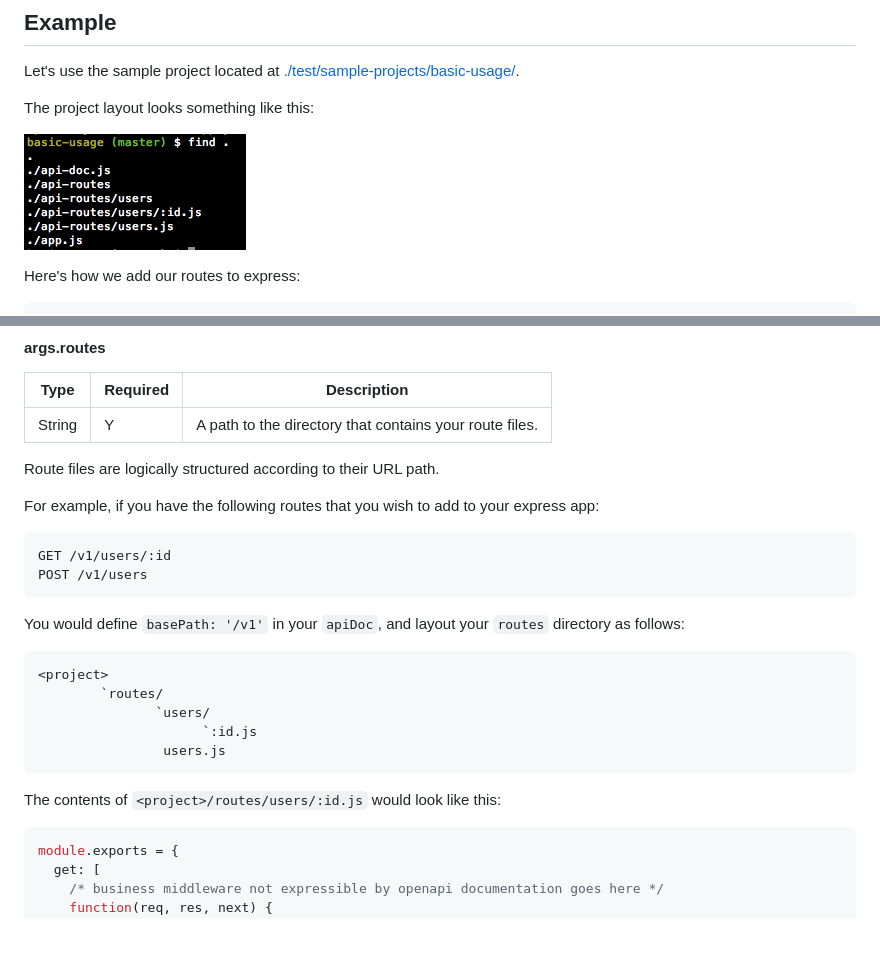
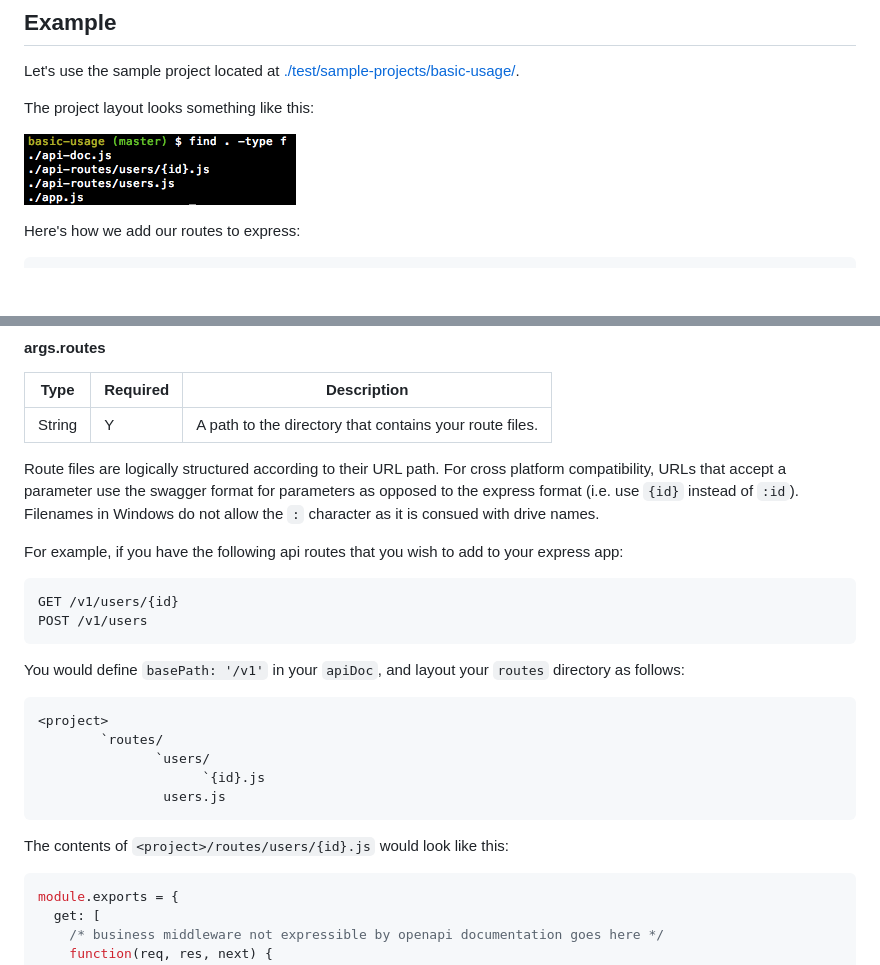
Before and after one commit to kogosoftwarellc/open-api, a Markdown page: README.md, 2 parts joined by grey strips. Drawn GitHub-style; pictures changed too: docs/express-openapi.png; blank space fills up the shorter version.

Commit message:
Updating documentation.

````diff
--- a/README.md
+++ b/README.md
@@ -95,13 +95,16 @@ parameters.
 |String|Y|A path to the directory that contains your route files.|
 
 
-Route files are logically structured according to their URL path.
+Route files are logically structured according to their URL path.  For cross platform
+compatibility, URLs that accept a parameter use the swagger format for parameters
+as opposed to the express format (i.e. use `{id}` instead of `:id`).  Filenames in
+Windows do not allow the `:` character as it is consued with drive names.
 
-For example, if you have the following routes that you wish to add to your express
+For example, if you have the following api routes that you wish to add to your express
 app:
 
 ```
-GET /v1/users/:id
+GET /v1/users/{id}
 POST /v1/users
 ```
 
@@ -112,11 +115,11 @@ as follows:
 <project>
         `routes/
                `users/
-                     `:id.js
+                     `{id}.js
                 users.js
 ```
 
-The contents of `<project>/routes/users/:id.js` would look like this:
+The contents of `<project>/routes/users/{id}.js` would look like this:
 
 ```javascript
 module.exports = {
````
